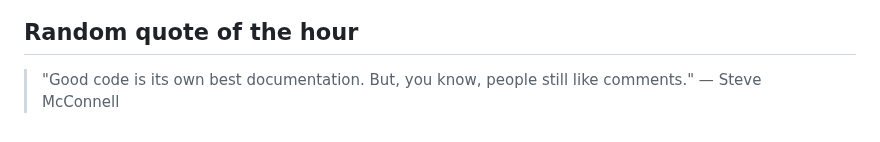
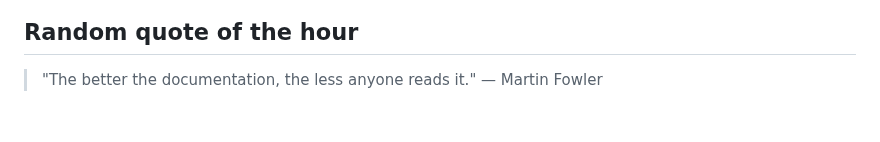
Before and after one commit to slowpoke111/slowpoke111, a Markdown page: README.md, the part around the change. GitHub-like rendering.

Commit message:
Add random quote of the hour

```diff
--- a/README.md
+++ b/README.md
@@ -54,4 +54,4 @@
  <link rel="stylesheet" type='text/css' href="https://cdn.jsdelivr.net/gh/devicons/devicon@latest/devicon.min.css
 
 ## Random quote of the hour
-> "Good code is its own best documentation. But, you know, people still like comments." — Steve McConnell
+> "The better the documentation, the less anyone reads it." — Martin Fowler
```
